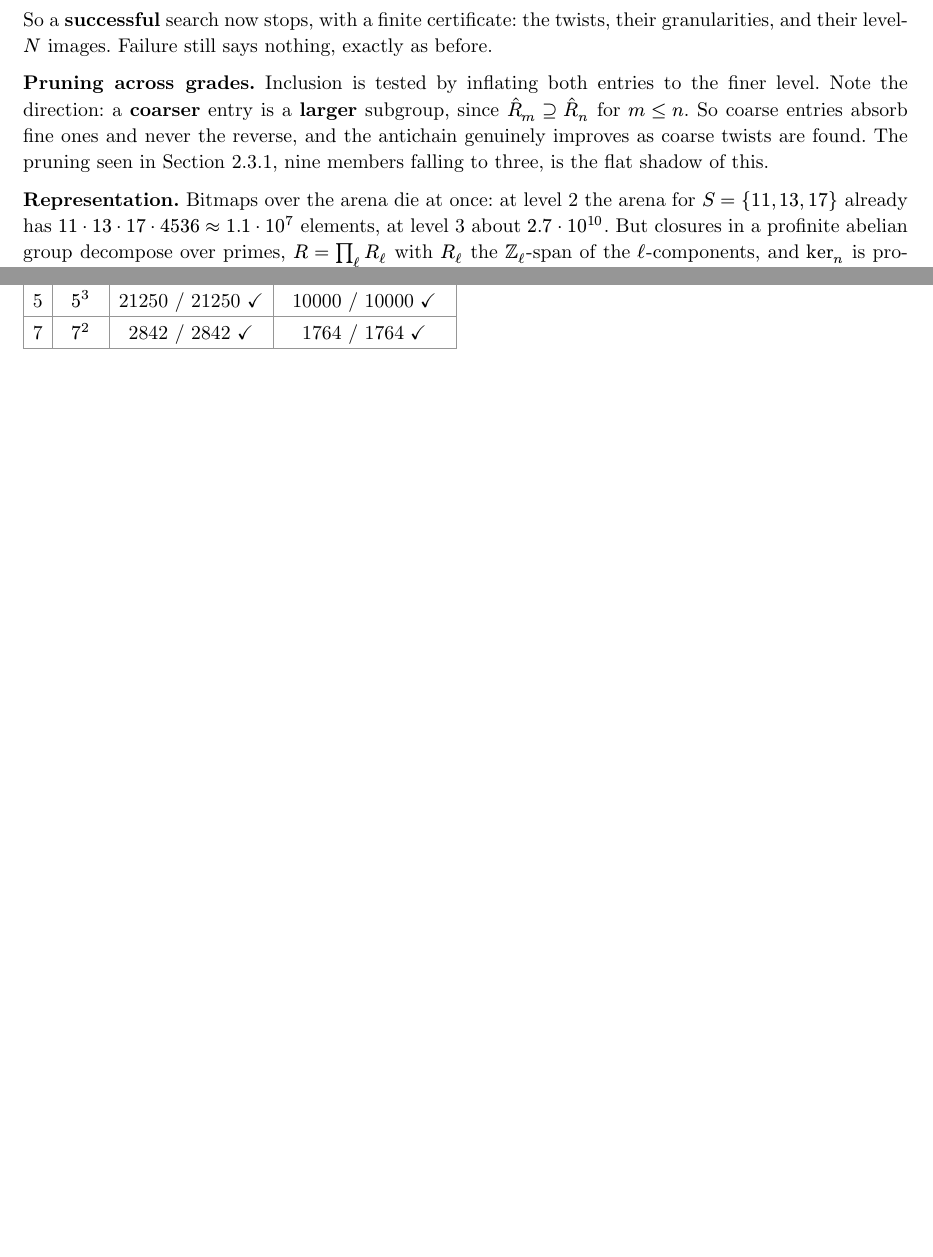
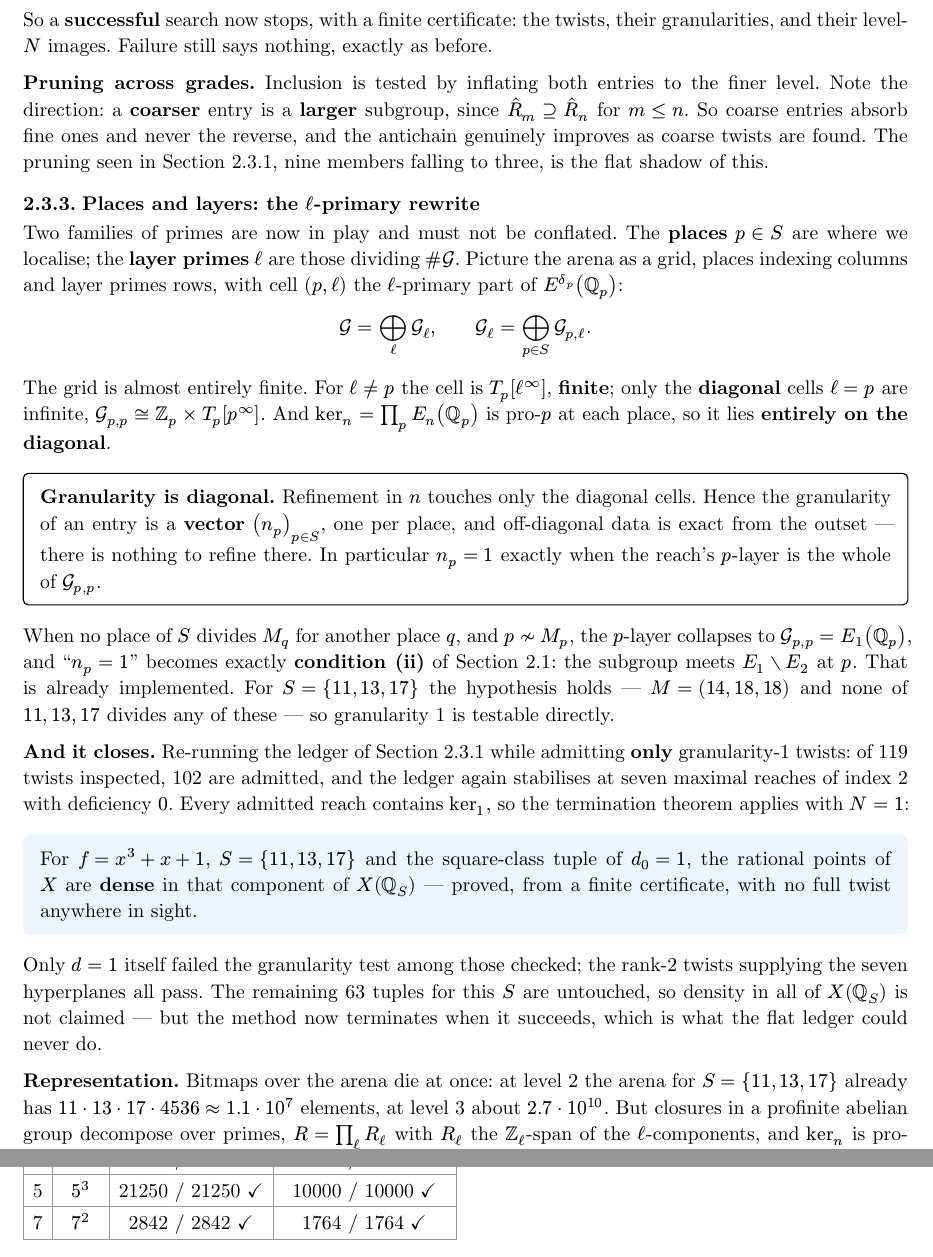
Before and after one commit to pancakescrawlspace/kummer, a Typst document (kummer/kummer-padic-density.typ): two parts of pages 9 and 11 of 26 before the commit and two parts of pages 9 and 12 of 27 after it, joined at a grey line, cut so that both start at the same text, the shorter picture padded with empty space. Compiled offline with Typst 0.15.

Commit message:
Separate places from layer primes; the graded ledger closes and proves density
Two families of primes are now in play and the rewrite depends on not
conflating them. The PLACES p in S are where we localise; the LAYER PRIMES l
are those dividing #G. Picture the arena as a grid, places indexing columns
and layer primes rows, cell (p,l) being the l-primary part of E^delta(Q_p).

The structure then falls out. Off-diagonal cells, l != p, are finite, being
just T_p[l^infinity]; only the diagonal cells are infinite; and ker_n is
pro-p at each place, so it lies ENTIRELY ON THE DIAGONAL. Refinement in n
therefore touches only diagonal cells, which means granularity is a vector
(n_p) indexed by places, off-diagonal data being exact from the outset, and
n_p = 1 exactly when the reach's p-layer is all of G_{p,p}.

When no place of S divides M_q for another place q, and p does not divide
M_p, the p-layer collapses to E_1(Q_p) and "n_p = 1" is precisely condition
(ii) of section 2.1 -- already implemented. For S = {11,13,17} the hypothesis
holds, since M = (14,18,18) and none of 11,13,17 divides any of them.

So the granularity test is available now, without the deeper rewrite, and the
ledger closes under it: of 119 twists inspected 102 are admitted, and the
ledger again stabilises at seven maximal reaches of index 2 with deficiency
zero. Every admitted reach contains ker_1, so the termination theorem applies
with N = 1 and density of X(Q) in that component of X(Q_S) is PROVED, from a
finite certificate, with no full twist anywhere. Only d = 1 itself failed the
granularity test among those examined; the rank-2 twists supplying the seven
hyperplanes all pass.

The remaining 63 tuples for this S are untouched, so density in all of X(Q_S)
is not claimed. Deeper granularity still needs the l-primary rewrite of the
index computation; what this commit shows is that the diagonal structure often
makes n_p = 1 attainable, in which case no rewrite is needed at all.

rungraded and gran1 added to ledger.gp.

Co-Authored-By: Claude Opus 5 <noreply@anthropic.com>

```diff
--- a/kummer/kummer-padic-density.typ
+++ b/kummer/kummer-padic-density.typ
@@ -512,3 +512,15 @@ direction: a *coarser* entry is a *larger* subgroup, since $hat(R)_m supset.eq h
 $m <= n$. So coarse entries absorb fine ones and never the reverse, and the antichain genuinely
 improves as coarse twists are found. The pruning seen in @sec-ledger-worked, nine members falling
 to three, is the flat shadow of this.
+
+=== Places and layers: the $ell$-primary rewrite <sec-layers>
+
+Two families of primes are now in play and must not be conflated. The *places* $p in S$ are where
+we localise; the *layer primes* $ell$ are those dividing $\#cal(G)$. Picture the arena as a grid,
+places indexing columns and layer primes rows, with cell $(p, ell)$ the $ell$-primary part of
+$E^(delta_p) (QQ_p)$:
+
+$ cal(G) = plus.big_ell cal(G)_ell, quad quad
+  cal(G)_ell = plus.big_(p in S) cal(G)_(p, ell) . $
+
+The grid is almost entirely finite. For $ell != p$ the cell is $T_p [ell^infinity]$, *finite*; only
@@ -515,3 +531,30 @@ to three, is the flat shadow of this.
+  *Granularity is diagonal.* Refinement in $n$ touches only the diagonal cells. Hence the
+  granularity of an entry is a *vector* $(n_p)_(p in S)$, one per place, and off-diagonal data is
+  exact from the outset --- there is nothing to refine there. In particular $n_p = 1$ exactly when
+  the reach's $p$-layer is the whole of $cal(G)_(p,p)$.
+]
+
+When no place of $S$ divides $M_q$ for another place $q$, and $p tilde.not M_p$, the $p$-layer
+collapses to $cal(G)_(p,p) = E_1 (QQ_p)$, and "$n_p = 1$" becomes exactly *condition (ii)* of
+@sec-local: the subgroup meets $E_1 without E_2$ at $p$. That is already implemented. For
+$S = {11,13,17}$ the hypothesis holds --- $M = (14, 18, 18)$ and none of $11, 13, 17$ divides any
+of these --- so granularity 1 is testable directly.
+
+*And it closes.* Re-running the ledger of @sec-ledger-worked while admitting *only* granularity-1
+twists: of 119 twists inspected, 102 are admitted, and the ledger again stabilises at seven
+maximal reaches of index 2 with deficiency $0$. Every admitted reach contains $ker_1$, so the
+termination theorem applies with $N = 1$:
+
+#block(fill: rgb("#eef4ff"), inset: 9pt, radius: 3pt, width: 100%)[
+  For $f = x^3+x+1$, $S = {11,13,17}$ and the square-class tuple of $d_0 = 1$, the rational points
+  of $X$ are *dense* in that component of $X(QQ_S)$ --- proved, from a finite certificate, with no
+  full twist anywhere in sight.
+]
+
+Only $d = 1$ itself failed the granularity test among those checked; the rank-2 twists supplying
+the seven hyperplanes all pass. The remaining 63 tuples for this $S$ are untouched, so density in
+all of $X(QQ_S)$ is not claimed --- but the method now terminates when it succeeds, which is what
+the flat ledger could never do.
 
 *Representation.* Bitmaps over the arena die at once: at level 2 the arena for $S = {11,13,17}$
 already has $11 dot 13 dot 17 dot 4536 approx 1.1 dot 10^7$ elements, at level 3 about
```
Also changed, not shown: kummer/README.md, kummer/kummer-padic-density.typ (4 more changed lines), 1 other file.
